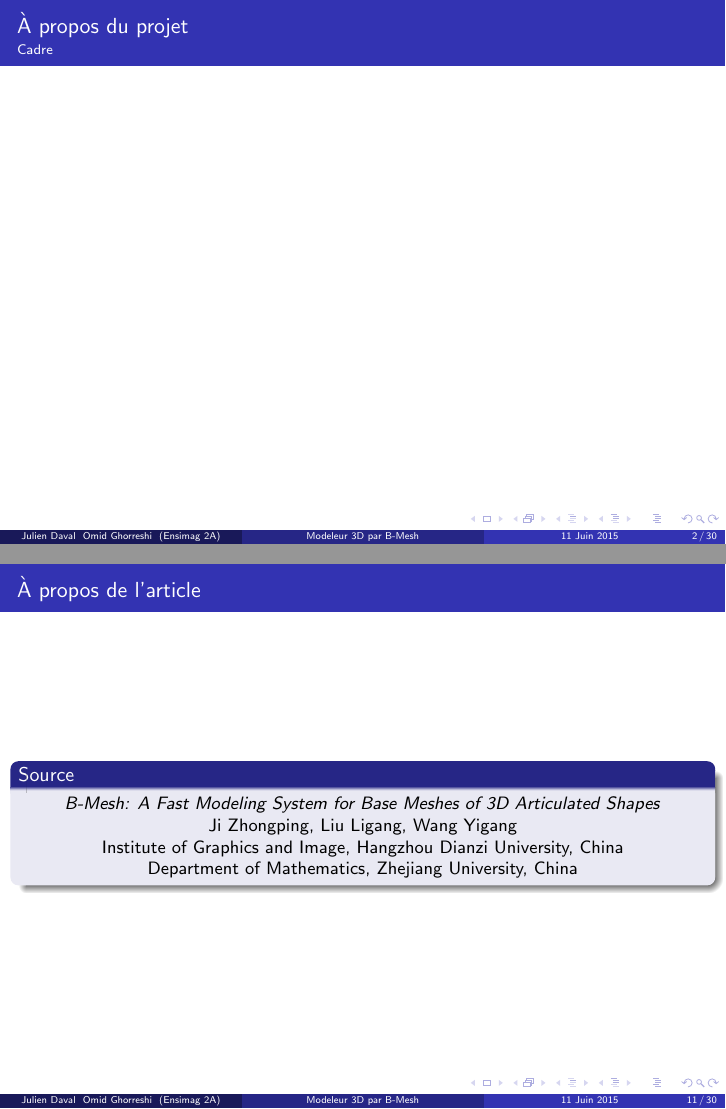
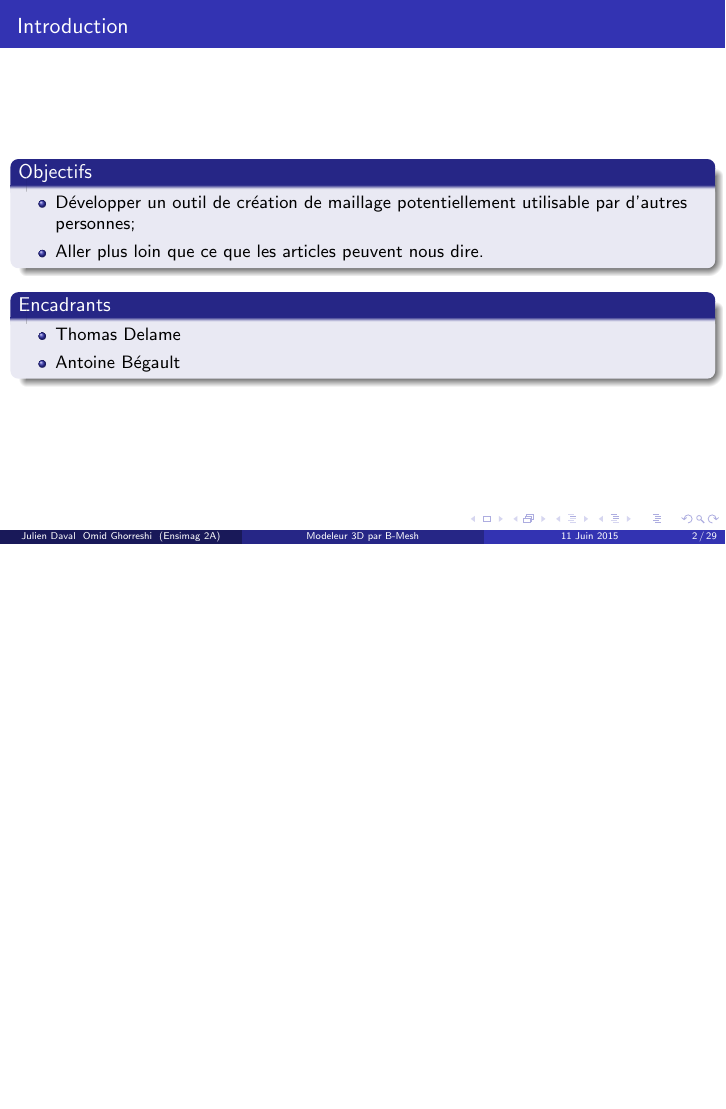
Before and after one commit to juliendvl/modeleur-bmesh, LaTeX slides (SHEME/soutenance/soutenance.tex): pages 2 and 11 of 30 before the commit and page 2 of 29 after it, the two joined at a grey line, the shorter picture padded with empty space. Compiled offline with pdfLaTeX.

Commit message:
Fin soutenance

```diff
--- a/SHEME/soutenance/soutenance.tex
+++ b/SHEME/soutenance/soutenance.tex
@@ -33,8 +33,21 @@
 
 %% Cadre du projet %%
 \begin{frame}
-	\frametitle{À propos du projet}
-	\framesubtitle{Cadre}
+	\frametitle{Introduction}
+
+	\begin{block}{Objectifs}
+		\begin{itemize}
+			\item Développer un outil de création de maillage potentiellement utilisable par d'autres personnes;
+			\item Aller plus loin que ce que les articles peuvent nous dire.
+		\end{itemize}
+	\end{block}
+
+	\begin{block}{Encadrants}
+		\begin{itemize}
+			\item Thomas Delame
+			\item Antoine Bégault
+		\end{itemize}
+	\end{block}
 \end{frame}
 
 
@@ -138,18 +151,5 @@
 	\tableofcontents[currentsection]
 \end{frame}
 
-% Intro article
-\begin{frame}
-	\frametitle{À propos de l'article}
-	\begin{block}{Source}
-		\begin{center}
-			\textit{B-Mesh: A Fast Modeling System for Base Meshes of 3D Articulated Shapes} \\
-			Ji Zhongping, Liu Ligang, Wang Yigang \\
-
-			Institute of Graphics and Image, Hangzhou Dianzi University, China \\
-			Department of Mathematics, Zhejiang University, China
-		\end{center}
-	\end{block}
-\end{frame}
 
 %% Interpolation
```
Also changed, not shown: SHEME/soutenance/soutenance.tex (17 more changed lines).
